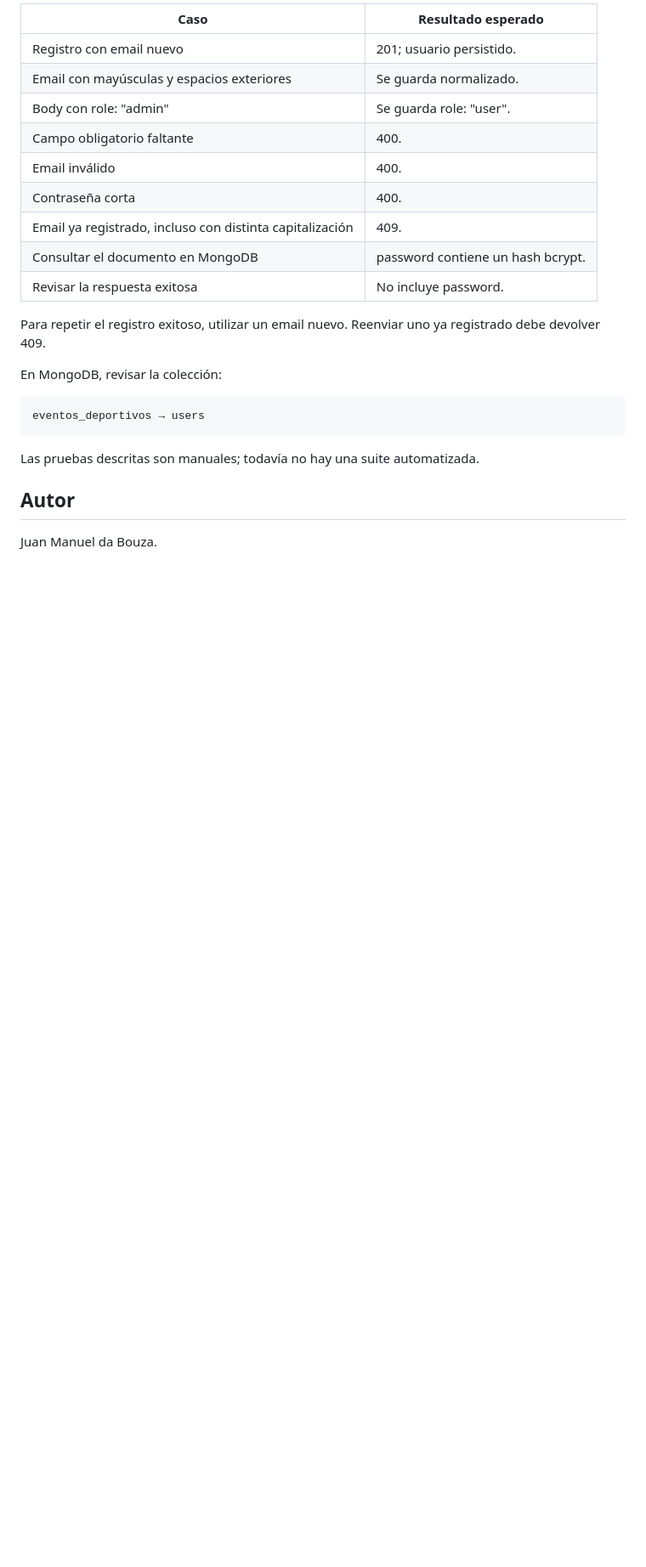
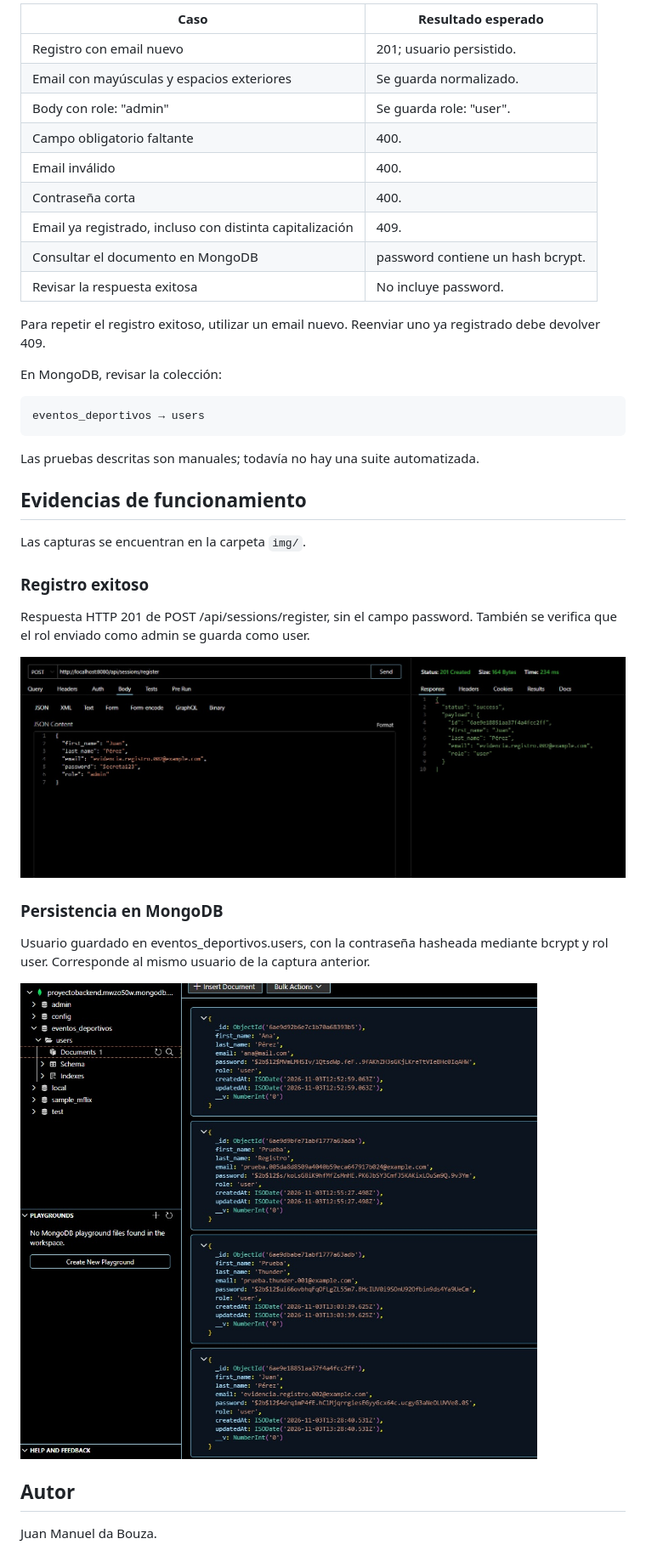
Before and after one commit to dabouzajm-lang/eventos-deportivos-api, a Markdown page: README.md, the part around the change. Shown at 85% size. GitHub-like rendering; pictures changed too: img/EvidenciaMongoDb.jpg (added), img/EvidenciaThunderClient.jpg (added); blank space fills up the shorter version.

Commit message:
docs: agregar capturas de evidencia del registro seguro

```diff
--- a/README.md
+++ b/README.md
@@ -357,6 +357,24 @@ eventos_deportivos → users
 
 Las pruebas descritas son manuales; todavía no hay una suite automatizada.
 
+## Evidencias de funcionamiento
+
+Las capturas se encuentran en la carpeta `img/`.
+
+### Registro exitoso
+
+Respuesta HTTP 201 de POST /api/sessions/register, sin el campo password.
+También se verifica que el rol enviado como admin se guarda como user.
+
+![Registro exitoso sin contraseña](img/EvidenciaThunderClient.jpg)
+
+### Persistencia en MongoDB
+
+Usuario guardado en eventos_deportivos.users, con la contraseña hasheada
+mediante bcrypt y rol user. Corresponde al mismo usuario de la captura anterior.
+
+![Usuario persistido con contraseña hasheada](img/EvidenciaMongoDb.jpg)
+
 ## Autor
 
 Juan Manuel da Bouza.
```
